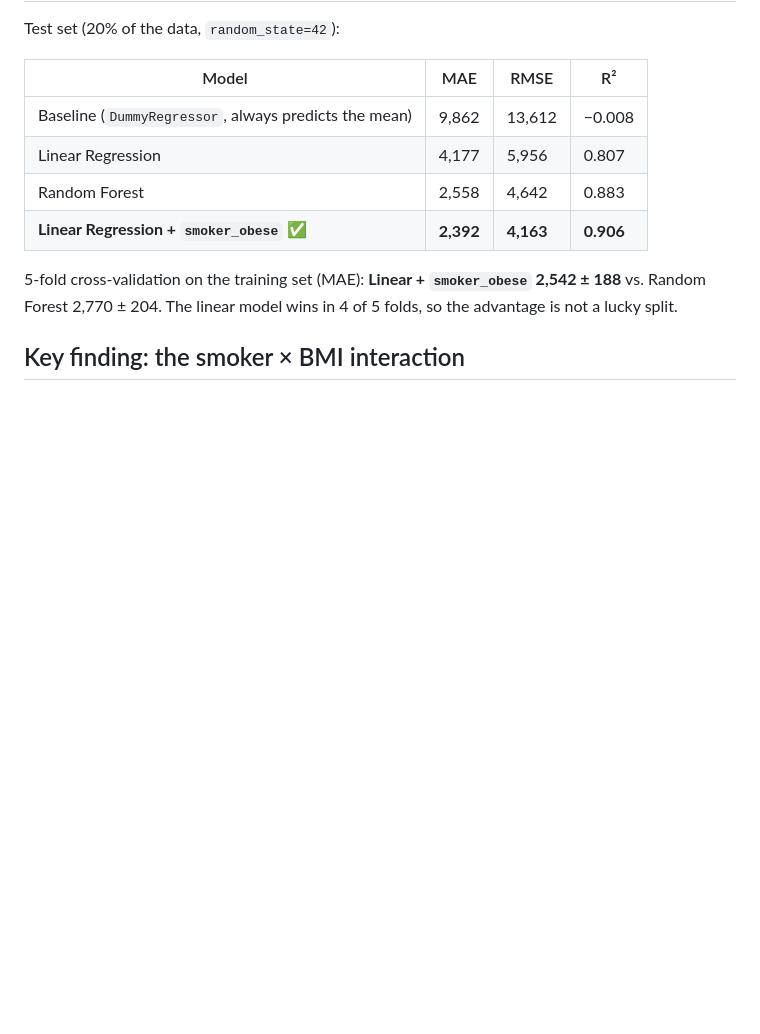
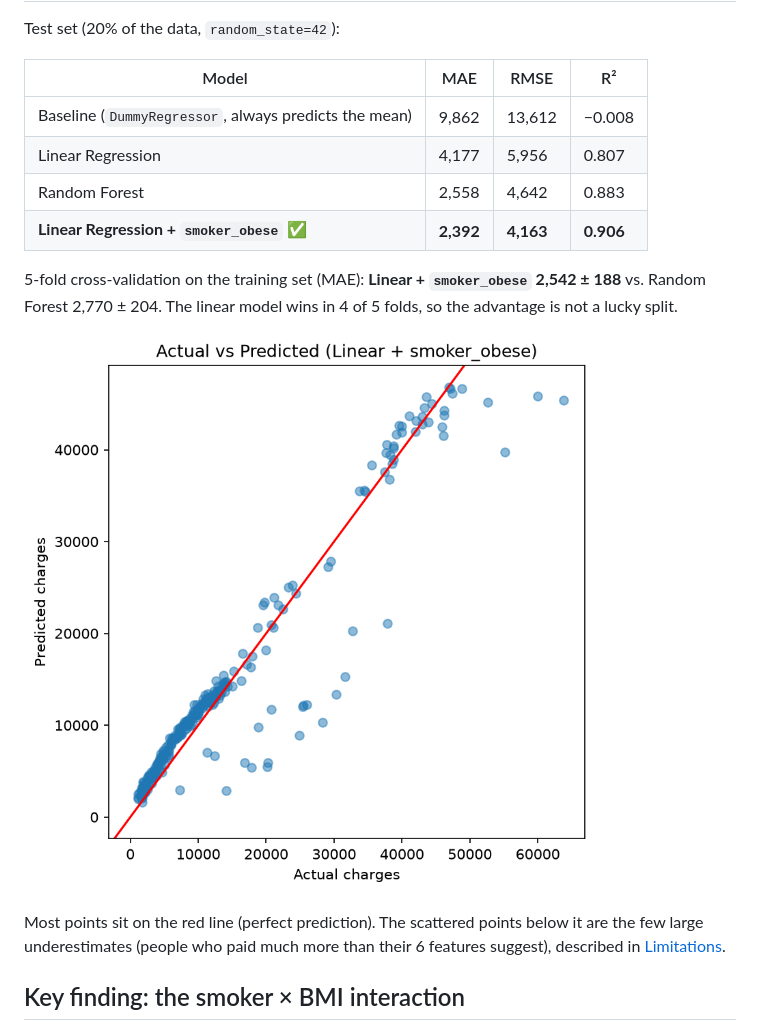
Before and after one commit to KaduFallone/medical-cost-prediction, a Markdown page: README.md, the part around the change. Rendered like a GitHub page; pictures changed too: reports/figures/07-actual-vs-predicted.png (added); blank space fills up the shorter version.

Commit message:
docs: add actual vs predicted plot

```diff
--- a/README.md
+++ b/README.md
@@ -19,6 +19,10 @@ Test set (20% of the data, `random_state=42`):
 | **Linear Regression + `smoker_obese`** ✅ | **2,392** | **4,163** | **0.906** |
 
 5-fold cross-validation on the training set (MAE): **Linear + `smoker_obese` 2,542 ± 188** vs. Random Forest 2,770 ± 204. The linear model wins in 4 of 5 folds, so the advantage is not a lucky split.
+
+![Actual vs predicted](reports/figures/07-actual-vs-predicted.png)
+
+Most points sit on the red line (perfect prediction). The scattered points below it are the few large underestimates (people who paid much more than their 6 features suggest), described in [Limitations](#limitations).
 
 ## Key finding: the smoker × BMI interaction
 
```
Also changed, not shown: 1 other file.
